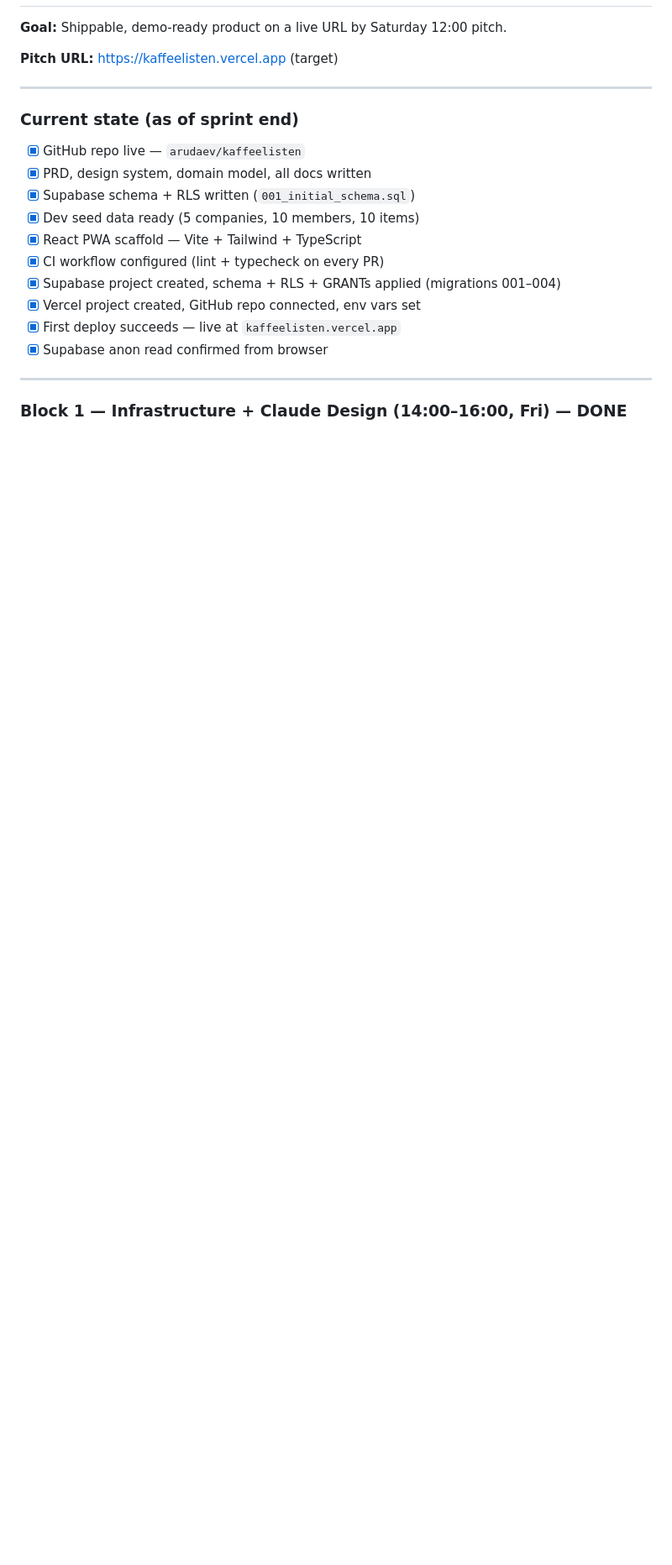
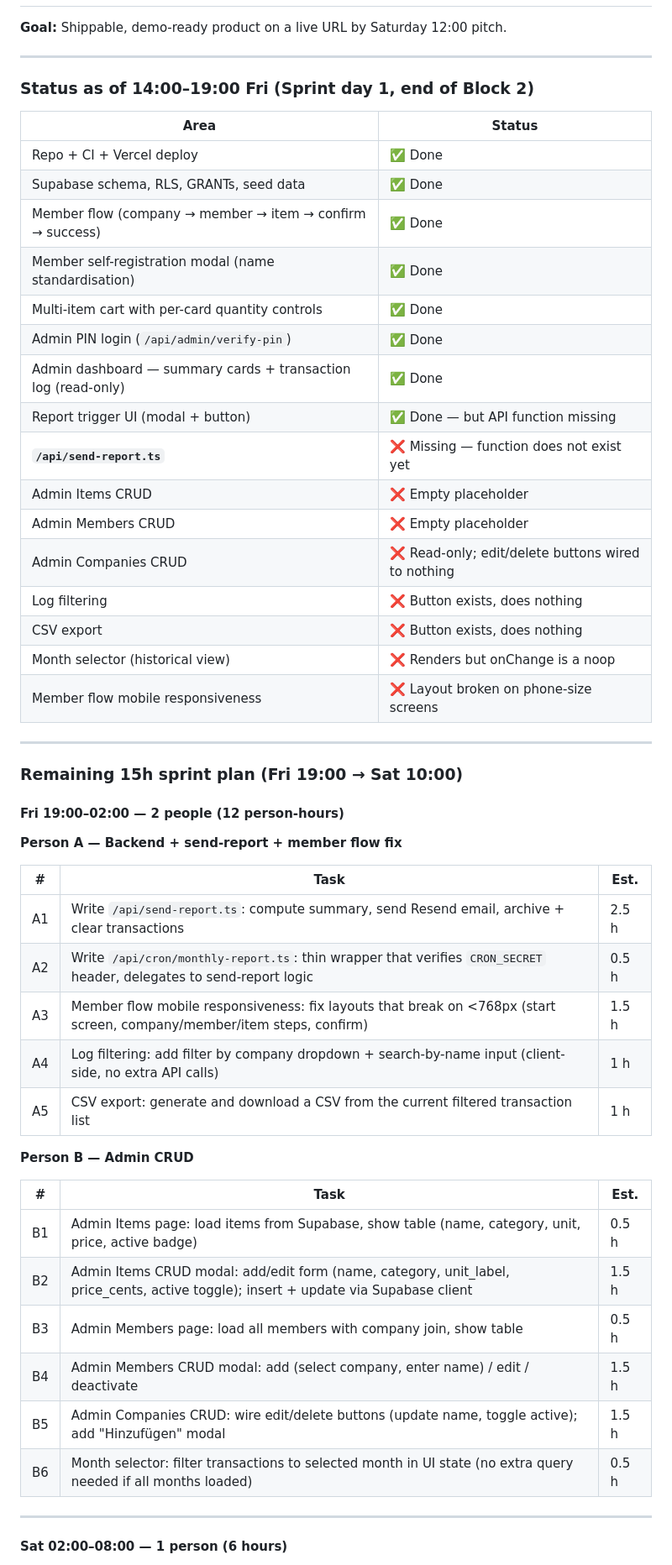
Before and after one commit to arudaev/kaffeelisten, a Markdown page: docs/roadmap.md, the part around one of its changes. Shown at 84% size. GitHub-like rendering; blank space fills up the shorter version.

```diff
--- a/docs/roadmap.md
+++ b/docs/roadmap.md
@@ -8,24 +8,57 @@ Product phases from hackathon MVP to production-ready service.
 
 **Goal:** Shippable, demo-ready product on a live URL by Saturday 12:00 pitch.
 
-**Pitch URL:** https://kaffeelisten.vercel.app (target)
+---
+
+### Status as of 14:00–19:00 Fri (Sprint day 1, end of Block 2)
+
+| Area | Status |
+|---|---|
+| Repo + CI + Vercel deploy | ✅ Done |
+| Supabase schema, RLS, GRANTs, seed data | ✅ Done |
+| Member flow (company → member → item → confirm → success) | ✅ Done |
+| Member self-registration modal (name standardisation) | ✅ Done |
+| Multi-item cart with per-card quantity controls | ✅ Done |
+| Admin PIN login (`/api/admin/verify-pin`) | ✅ Done |
+| Admin dashboard — summary cards + transaction log (read-only) | ✅ Done |
+| Report trigger UI (modal + button) | ✅ Done — but API function missing |
+| **`/api/send-report.ts`** | ❌ Missing — function does not exist yet |
+| Admin Items CRUD | ❌ Empty placeholder |
+| Admin Members CRUD | ❌ Empty placeholder |
+| Admin Companies CRUD | ❌ Read-only; edit/delete buttons wired to nothing |
+| Log filtering | ❌ Button exists, does nothing |
+| CSV export | ❌ Button exists, does nothing |
+| Month selector (historical view) | ❌ Renders but onChange is a noop |
+| Member flow mobile responsiveness | ❌ Layout broken on phone-size screens |
 
 ---
 
-### Current state (as of sprint end)
+### Remaining 15h sprint plan (Fri 19:00 → Sat 10:00)
 
-- [x] GitHub repo live — `arudaev/kaffeelisten`
-- [x] PRD, design system, domain model, all docs written
-- [x] Supabase schema + RLS written (`001_initial_schema.sql`)
-- [x] Dev seed data ready (5 companies, 10 members, 10 items)
-- [x] React PWA scaffold — Vite + Tailwind + TypeScript
-- [x] CI workflow configured (lint + typecheck on every PR)
-- [x] Supabase project created, schema + RLS + GRANTs applied (migrations 001–004)
-- [x] Vercel project created, GitHub repo connected, env vars set
-- [x] First deploy succeeds — live at `kaffeelisten.vercel.app`
-- [x] Supabase anon read confirmed from browser
+#### Fri 19:00–02:00 — 2 people (12 person-hours)
+
+**Person A — Backend + send-report + member flow fix**
+
+| # | Task | Est. |
+|---|---|---|
+| A1 | Write `/api/send-report.ts`: compute summary, send Resend email, archive + clear transactions | 2.5 h |
+| A2 | Write `/api/cron/monthly-report.ts`: thin wrapper that verifies `CRON_SECRET` header, delegates to send-report logic | 0.5 h |
+| A3 | Member flow mobile responsiveness: fix layouts that break on <768px (start screen, company/member/item steps, confirm) | 1.5 h |
+| A4 | Log filtering: add filter by company dropdown + search-by-name input (client-side, no extra API calls) | 1 h |
+| A5 | CSV export: generate and download a CSV from the current filtered transaction list | 1 h |
+
+**Person B — Admin CRUD**
+
+| # | Task | Est. |
+|---|---|---|
+| B1 | Admin Items page: load items from Supabase, show table (name, category, unit, price, active badge) | 0.5 h |
+| B2 | Admin Items CRUD modal: add/edit form (name, category, unit_label, price_cents, active toggle); insert + update via Supabase client | 1.5 h |
+| B3 | Admin Members page: load all members with company join, show table | 0.5 h |
+| B4 | Admin Members CRUD modal: add (select company, enter name) / edit / deactivate | 1.5 h |
+| B5 | Admin Companies CRUD: wire edit/delete buttons (update name, toggle active); add "Hinzufügen" modal | 1.5 h |
+| B6 | Month selector: filter transactions to selected month in UI state (no extra query needed if all months loaded) | 0.5 h |
 
 ---
 
-### Block 1 — Infrastructure + Claude Design (14:00–16:00, Fri) — DONE
+#### Sat 02:00–08:00 — 1 person (6 hours)
 
```
Also changed, not shown: other parts of docs/roadmap.md (+38 -83 lines), docs/prd.md (+7 -7 lines).
